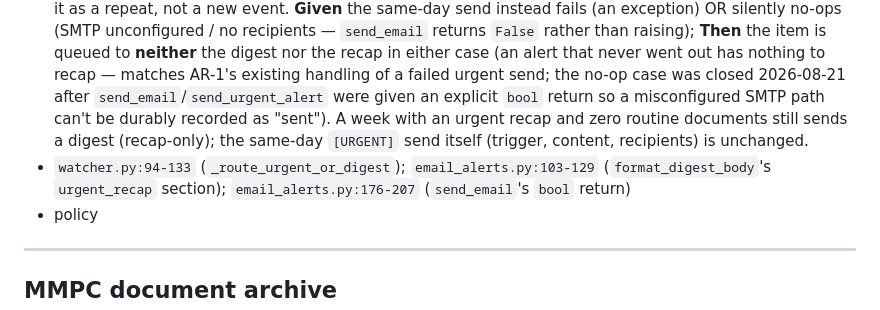
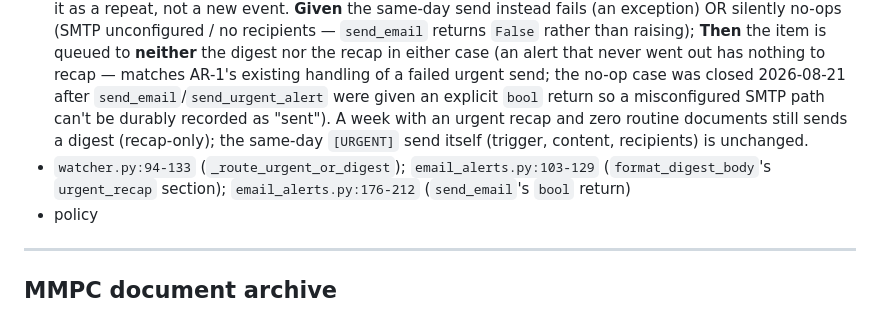
Before and after one commit to tkunst/arbor-hills-monitor, a Markdown page: docs/business-rules.md, the part around the change. GitHub-like rendering.

Commit message:
docs: fix send_email line-citation range in AR-7 (176-212, not 176-207)
Step 5 independent review caught the citation undershooting send_email's
actual span -- 207 lands mid-loop, before the new success-path return True
at 212.

```diff
--- a/docs/business-rules.md
+++ b/docs/business-rules.md
@@ -200,7 +200,7 @@ Worked example, because this distinction is the whole credibility model.
 ### AR-7 — Urgent items also recapped, labeled, in the next Sunday digest
 
 - **Given** an urgent document whose same-day `[URGENT]` email actually sends (SMTP configured, message handed to the server); **When** the next Sunday digest is composed; **Then** the item is ALSO listed under an "Urgent items from earlier this week" section, labeled with the date/time its urgent alert actually went out, positioned before the routine new-this-week content — so a reader who only reads the digest still learns an urgent event happened that week, and a reader who already got the same-day email recognizes it as a repeat, not a new event. **Given** the same-day send instead fails (an exception) OR silently no-ops (SMTP unconfigured / no recipients — `send_email` returns `False` rather than raising); **Then** the item is queued to **neither** the digest nor the recap in either case (an alert that never went out has nothing to recap — matches AR-1's existing handling of a failed urgent send; the no-op case was closed 2026-08-21 after `send_email`/`send_urgent_alert` were given an explicit `bool` return so a misconfigured SMTP path can't be durably recorded as "sent"). A week with an urgent recap and zero routine documents still sends a digest (recap-only); the same-day `[URGENT]` send itself (trigger, content, recipients) is unchanged.
-- `watcher.py:94-133` (`_route_urgent_or_digest`); `email_alerts.py:103-129` (`format_digest_body`'s `urgent_recap` section); `email_alerts.py:176-207` (`send_email`'s `bool` return)
+- `watcher.py:94-133` (`_route_urgent_or_digest`); `email_alerts.py:103-129` (`format_digest_body`'s `urgent_recap` section); `email_alerts.py:176-212` (`send_email`'s `bool` return)
 - policy
 
 ---
```
